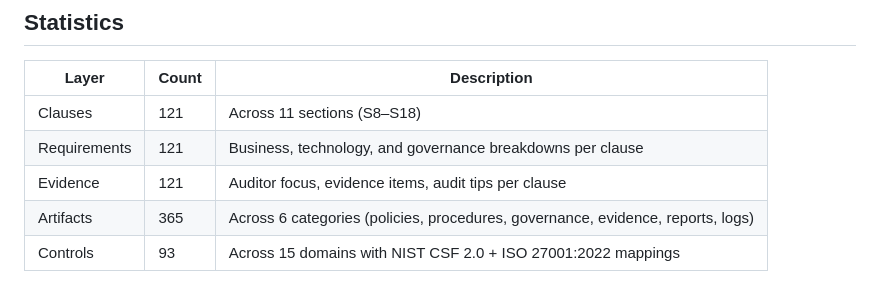
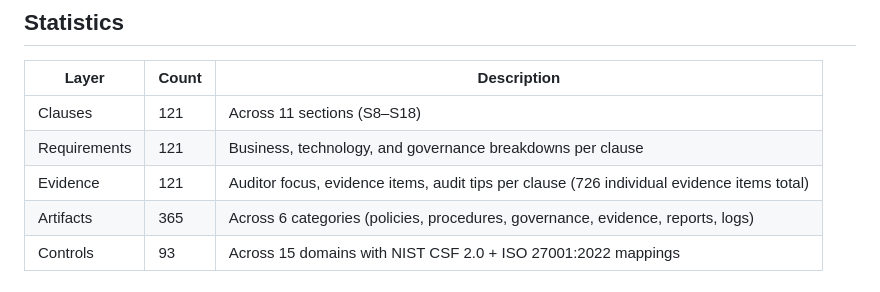
Before and after one commit to dawuds/RMIT, a Markdown page: README.md, the part around the change. Rendered like a GitHub page.

Commit message:
fix: update stale LEARNINGS.md and README — Audit Package implemented, evidence count corrected
Co-Authored-By: Claude Opus 4.6 <noreply@anthropic.com>

```diff
--- a/README.md
+++ b/README.md
@@ -327,7 +327,7 @@ for clause in mandatory[:3]:
 |-------|-------|-------------|
 | Clauses | 121 | Across 11 sections (S8–S18) |
 | Requirements | 121 | Business, technology, and governance breakdowns per clause |
-| Evidence | 121 | Auditor focus, evidence items, audit tips per clause |
+| Evidence | 121 | Auditor focus, evidence items, audit tips per clause (726 individual evidence items total) |
 | Artifacts | 365 | Across 6 categories (policies, procedures, governance, evidence, reports, logs) |
 | Controls | 93 | Across 15 domains with NIST CSF 2.0 + ISO 27001:2022 mappings |
 
```
Also changed, not shown: LEARNINGS.md (+2 -3 lines).
